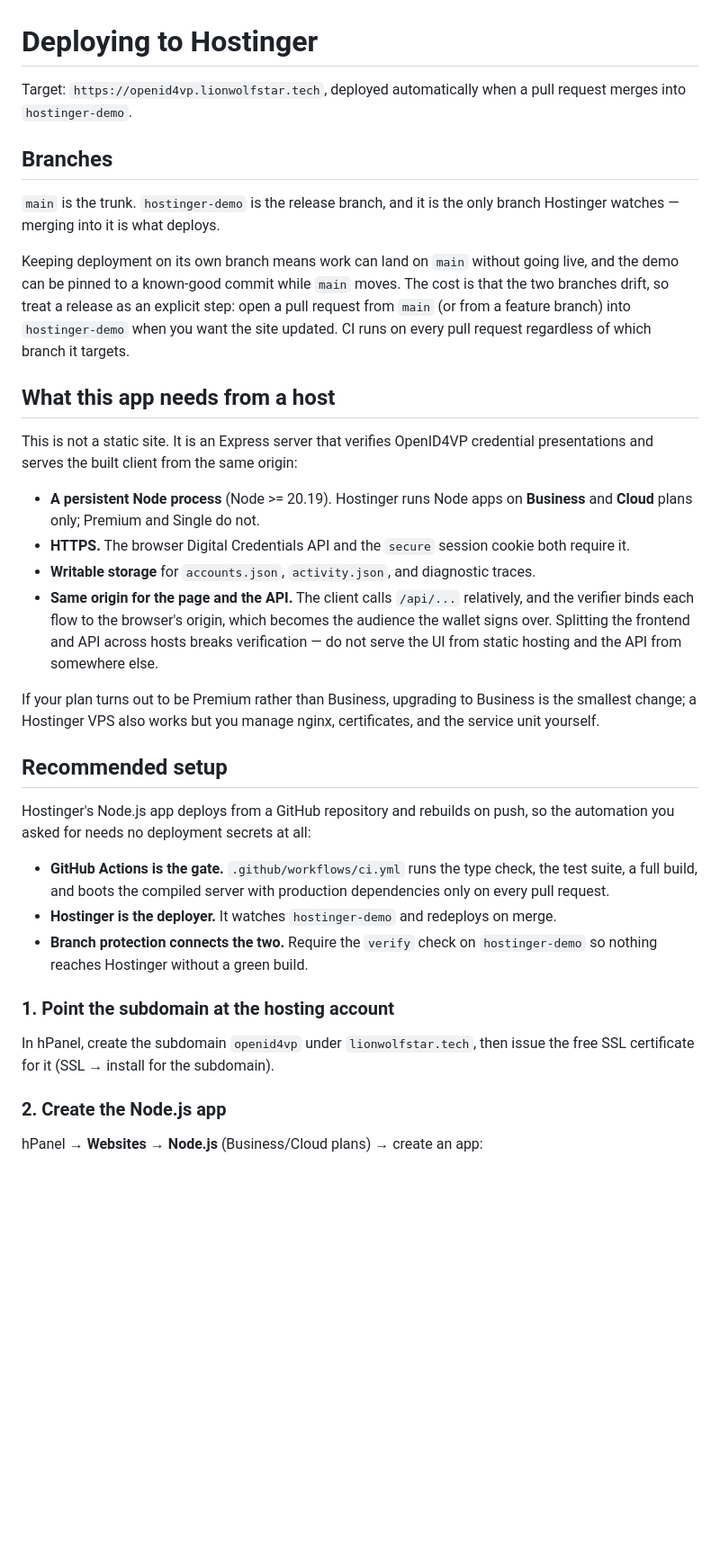
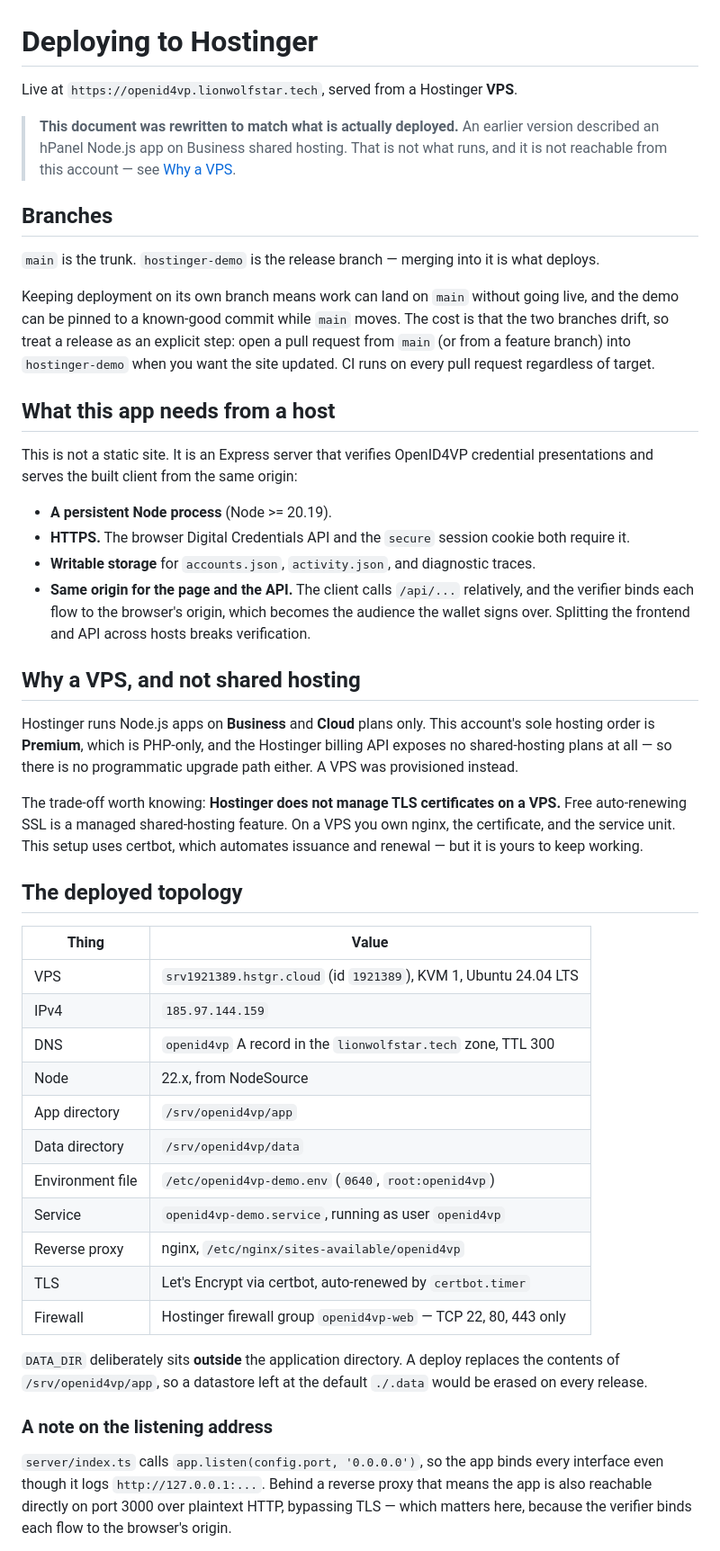
Before and after one commit to TheCarvas/openid4vp-interactive-demo, a Markdown page: DEPLOYMENT.md, the part around one of its changes. Shown at 90% size. GitHub-like rendering; blank space fills up the shorter version.

```diff
--- a/DEPLOYMENT.md
+++ b/DEPLOYMENT.md
@@ -1,60 +1,74 @@
 # Deploying to Hostinger
 
-Target: `https://openid4vp.lionwolfstar.tech`, deployed automatically when a
-pull request merges into `hostinger-demo`.
+Live at `https://openid4vp.lionwolfstar.tech`, served from a Hostinger **VPS**.
+
+> **This document was rewritten to match what is actually deployed.** An earlier
+> version described an hPanel Node.js app on Business shared hosting. That is not
+> what runs, and it is not reachable from this account — see
+> [Why a VPS](#why-a-vps-and-not-shared-hosting).
 
 ## Branches
 
-`main` is the trunk. `hostinger-demo` is the release branch, and it is the only
-branch Hostinger watches — merging into it is what deploys.
+`main` is the trunk. `hostinger-demo` is the release branch — merging into it is
+what deploys.
 
-Keeping deployment on its own branch means work can land on `main` without
-going live, and the demo can be pinned to a known-good commit while `main`
-moves. The cost is that the two branches drift, so treat a release as an
-explicit step: open a pull request from `main` (or from a feature branch) into
-`hostinger-demo` when you want the site updated. CI runs on every pull request
-regardless of which branch it targets.
+Keeping deployment on its own branch means work can land on `main` without going
+live, and the demo can be pinned to a known-good commit while `main` moves. The
+cost is that the two branches drift, so treat a release as an explicit step: open
+a pull request from `main` (or from a feature branch) into `hostinger-demo` when
+you want the site updated. CI runs on every pull request regardless of target.
 
 ## What this app needs from a host
 
 This is not a static site. It is an Express server that verifies OpenID4VP
 credential presentations and serves the built client from the same origin:
 
-- **A persistent Node process** (Node >= 20.19). Hostinger runs Node apps on
-  **Business** and **Cloud** plans only; Premium and Single do not.
+- **A persistent Node process** (Node >= 20.19).
 - **HTTPS.** The browser Digital Credentials API and the `secure` session cookie
   both require it.
-- **Writable storage** for `accounts.json`, `activity.json`, and diagnostic
-  traces.
+- **Writable storage** for `accounts.json`, `activity.json`, and diagnostic traces.
 - **Same origin for the page and the API.** The client calls `/api/...`
   relatively, and the verifier binds each flow to the browser's origin, which
   becomes the audience the wallet signs over. Splitting the frontend and API
-  across hosts breaks verification — do not serve the UI from static hosting and
-  the API from somewhere else.
+  across hosts breaks verification.
 
-If your plan turns out to be Premium rather than Business, upgrading to Business
-is the smallest change; a Hostinger VPS also works but you manage nginx,
-certificates, and the service unit yourself.
+## Why a VPS, and not shared hosting
 
-## Recommended setup
+Hostinger runs Node.js apps on **Business** and **Cloud** plans only. This
+account's sole hosting order is **Premium**, which is PHP-only, and the Hostinger
+billing API exposes no shared-hosting plans at all — so there is no programmatic
+upgrade path either. A VPS was provisioned instead.
 
-Hostinger's Node.js app deploys from a GitHub repository and rebuilds on push,
-so the automation you asked for needs no deployment secrets at all:
+The trade-off worth knowing: **Hostinger does not manage TLS certificates on a
+VPS.** Free auto-renewing SSL is a managed shared-hosting feature. On a VPS you
+own nginx, the certificate, and the service unit. This setup uses certbot, which
+automates issuance and renewal — but it is yours to keep working.
 
-- **GitHub Actions is the gate.** `.github/workflows/ci.yml` runs the type check,
-  the test suite, a full build, and boots the compiled server with production
-  dependencies only on every pull request.
-- **Hostinger is the deployer.** It watches `hostinger-demo` and redeploys on
-  merge.
-- **Branch protection connects the two.** Require the `verify` check on
-  `hostinger-demo` so nothing reaches Hostinger without a green build.
+## The deployed topology
 
-### 1. Point the subdomain at the hosting account
+| Thing | Value |
+| --- | --- |
+| VPS | `srv1921389.hstgr.cloud` (id `1921389`), KVM 1, Ubuntu 24.04 LTS |
+| IPv4 | `185.97.144.159` |
+| DNS | `openid4vp` A record in the `lionwolfstar.tech` zone, TTL 300 |
+| Node | 22.x, from NodeSource |
+| App directory | `/srv/openid4vp/app` |
+| Data directory | `/srv/openid4vp/data` |
+| Environment file | `/etc/openid4vp-demo.env` (`0640`, `root:openid4vp`) |
+| Service | `openid4vp-demo.service`, running as user `openid4vp` |
+| Reverse proxy | nginx, `/etc/nginx/sites-available/openid4vp` |
+| TLS | Let's Encrypt via certbot, auto-renewed by `certbot.timer` |
+| Firewall | Hostinger firewall group `openid4vp-web` — TCP 22, 80, 443 only |
 
-In hPanel, create the subdomain `openid4vp` under `lionwolfstar.tech`, then
-issue the free SSL certificate for it (SSL → install for the subdomain).
+`DATA_DIR` deliberately sits **outside** the application directory. A deploy
+replaces the contents of `/srv/openid4vp/app`, so a datastore left at the default
+`./.data` would be erased on every release.
 
-### 2. Create the Node.js app
+### A note on the listening address
 
-hPanel → **Websites → Node.js** (Business/Cloud plans) → create an app:
+`server/index.ts` calls `app.listen(config.port, '0.0.0.0')`, so the app binds
+every interface even though it logs `http://127.0.0.1:...`. Behind a reverse
+proxy that means the app is also reachable directly on port 3000 over plaintext
+HTTP, bypassing TLS — which matters here, because the verifier binds each flow to
+the browser's origin.
 
```
Also changed, not shown: other parts of DEPLOYMENT.md (+93 -72 lines).
